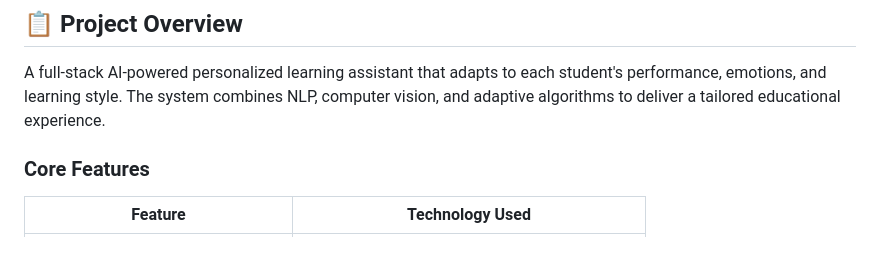
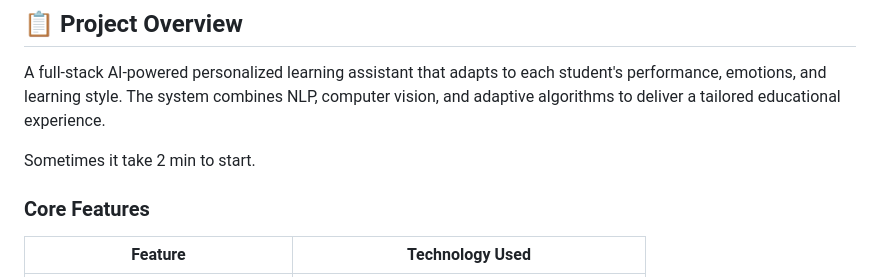
Before and after one commit to aditya6770/Learning-Assistant, a Markdown page: README.md, the part around the change. Rendered like a GitHub page; blank space fills up the shorter version.

Commit message:
Mention startup time in project overview
Added note about startup time to README.

```diff
--- a/README.md
+++ b/README.md
@@ -7,6 +7,8 @@ Application Live on https://learning-assistant-a7n9.onrender.com
 ## 📋 Project Overview
 
 A full-stack AI-powered personalized learning assistant that adapts to each student's performance, emotions, and learning style. The system combines NLP, computer vision, and adaptive algorithms to deliver a tailored educational experience.
+
+Sometimes it take 2 min to start.
 
 ### Core Features
 
```
